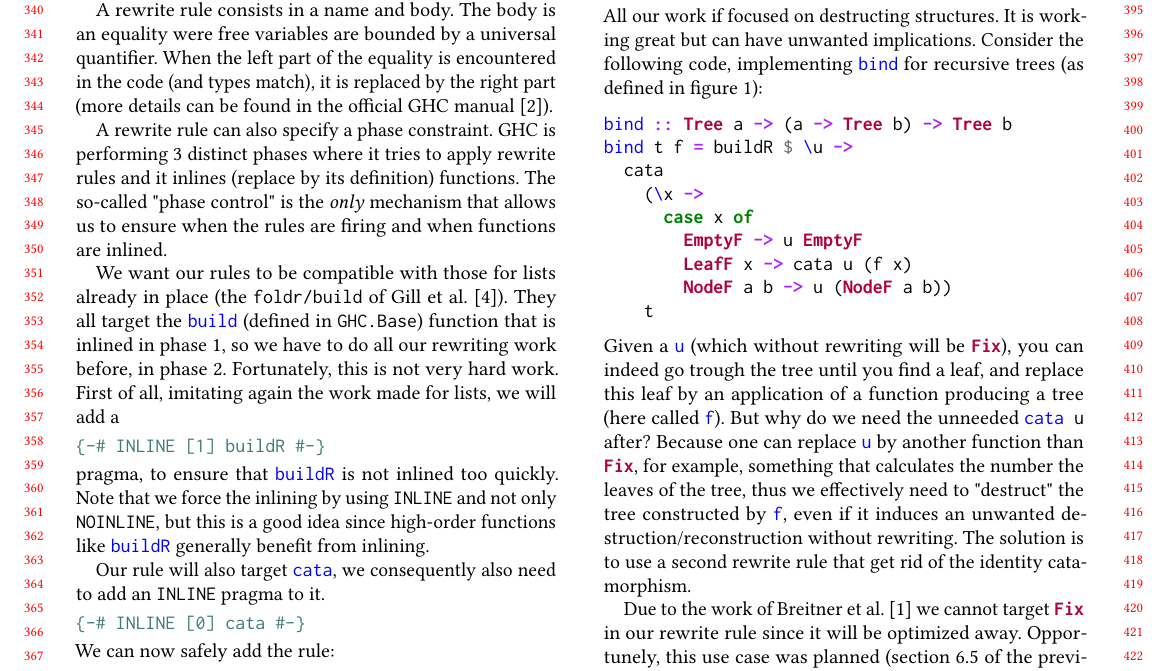
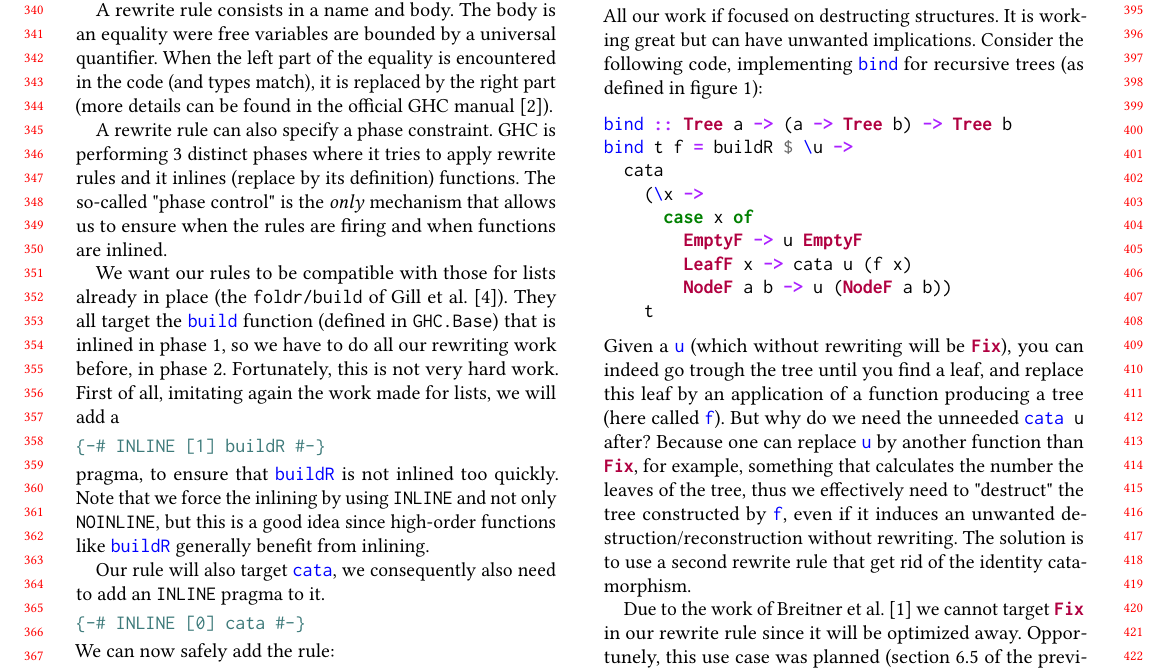
Before and after one commit to nobrakal/catafusion, a LaTeX paper (fusion.tex, which reads deforestation.tex): part of page 4 of 9, cut so that both start at the same text. Compiled offline with pdfLaTeX.

Commit message:
utilimate ?

```diff
--- a/deforestation.tex
+++ b/deforestation.tex
@@ -98,7 +98,7 @@ A rewrite rule consists in a name and body. The body is an equality were free va
 
 A rewrite rule can also specify a phase constraint. GHC is performing 3 distinct phases where it tries to apply rewrite rules and it inlines (replace by its definition) functions. The so-called "phase control" is the \emph{only} mechanism that allows us to ensure when the rules are firing and when functions are inlined.
 
-We want our rules to be compatible with those for lists already in place (the \verb|foldr/build| of Gill et al. \cite{Gill:1993:SCD:165180.165214}). They all target the \minline{build} (defined in \verb|GHC.Base|) function that is inlined in phase 1, so we have to do all our rewriting work before, in phase 2. Fortunately, this is not very hard work. First of all, imitating again the work made for lists, we will add a
+We want our rules to be compatible with those for lists already in place (the \verb|foldr/build| of Gill et al. \cite{Gill:1993:SCD:165180.165214}). They all target the \minline{build} function (defined in \verb|GHC.Base|) that is inlined in phase 1, so we have to do all our rewriting work before, in phase 2. Fortunately, this is not very hard work. First of all, imitating again the work made for lists, we will add a
 \begin{minted}{Haskell}
 {-# INLINE [1] buildR #-}
 \end{minted}
```
